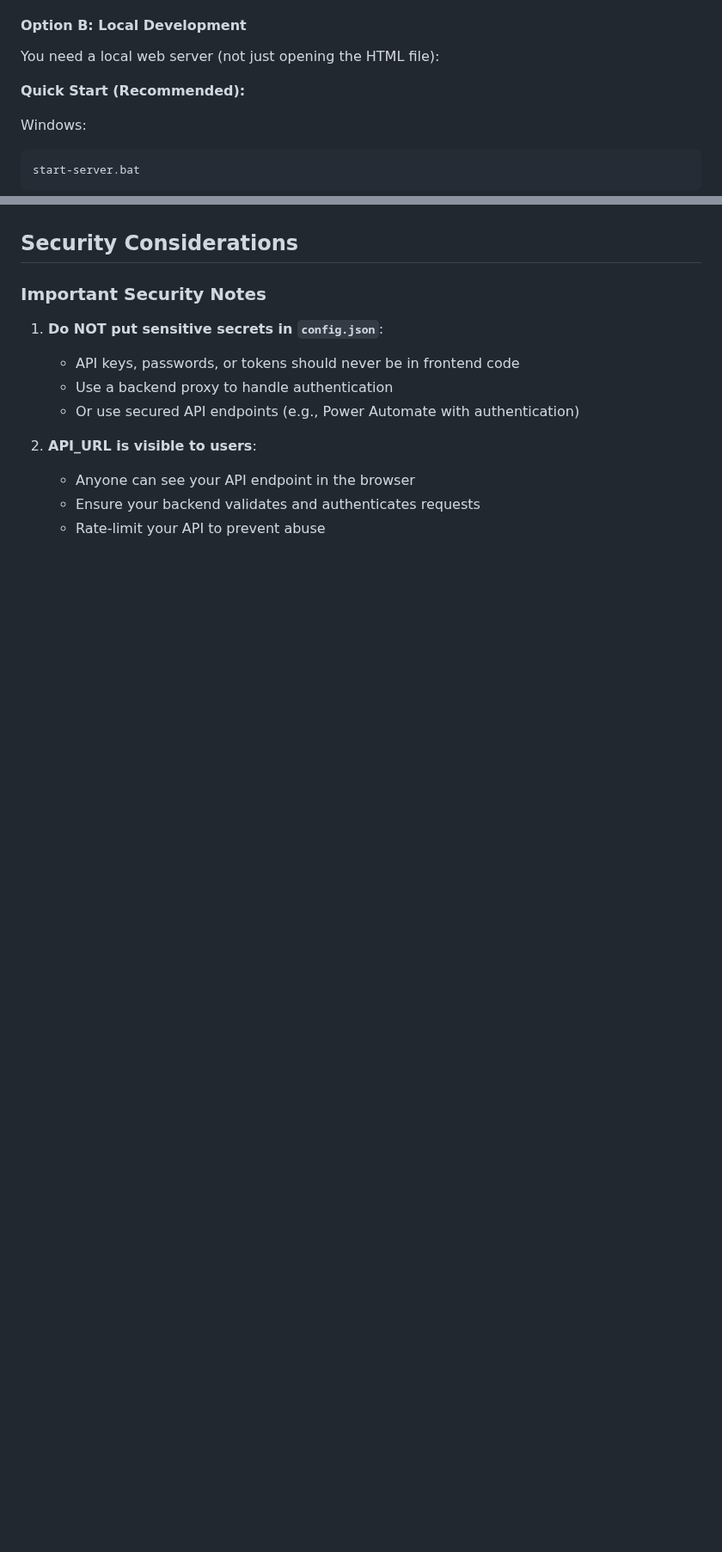
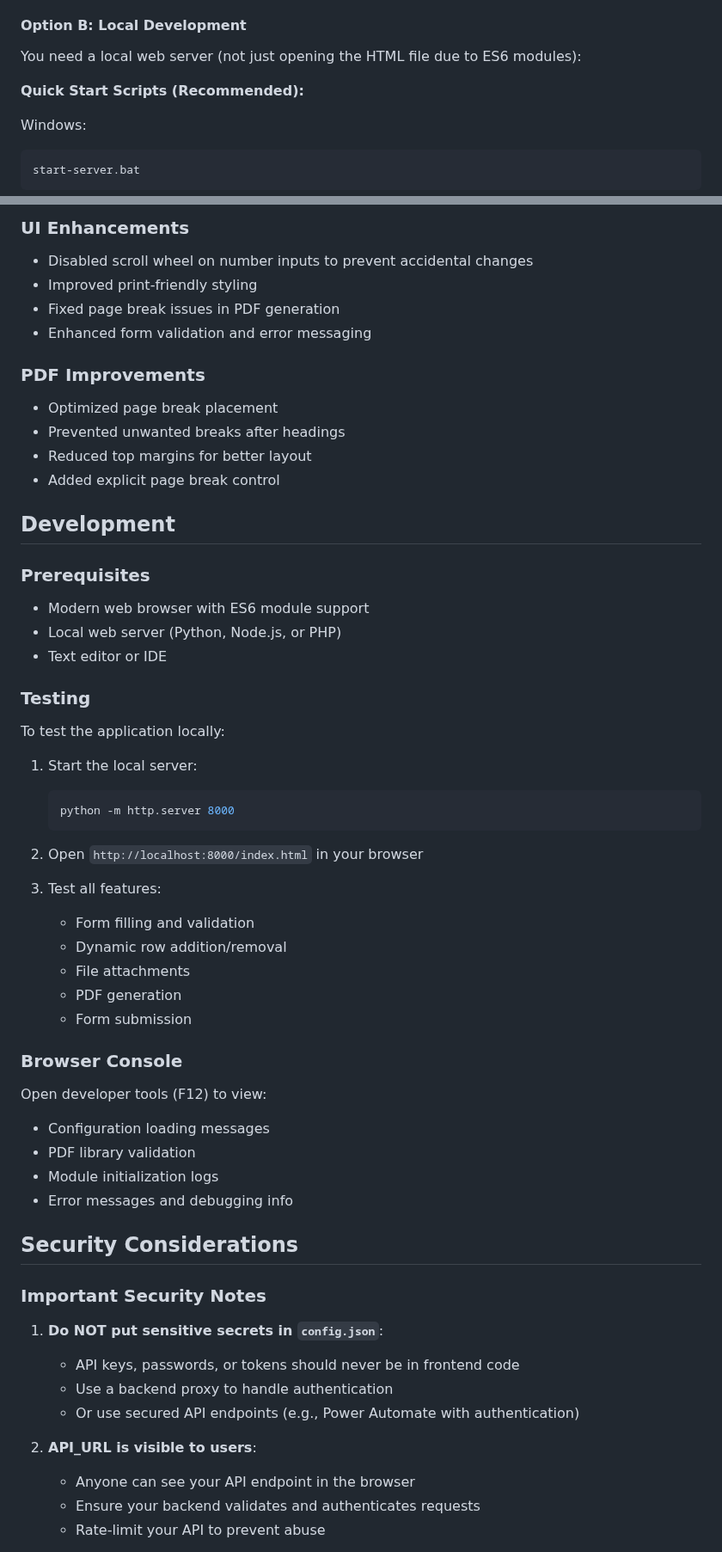
Before and after one commit to BDO-Wellington/NZNO-Expense-Claim, a Markdown page: README.md, 2 parts joined by grey strips. Shown at 86% size. GitHub-like rendering; blank space fills up the shorter version.

````diff
--- a/README.md
+++ b/README.md
@@ -51,9 +85,9 @@ Edit `config.json` to set your API endpoint and options:
 
 #### Option B: Local Development
 
-You need a local web server (not just opening the HTML file):
+You need a local web server (not just opening the HTML file due to ES6 modules):
 
-**Quick Start (Recommended):**
+**Quick Start Scripts (Recommended):**
 
 Windows:
 ```cmd
@@ -173,3 +219,45 @@ NZNO-Expense-Claim/
+### UI Enhancements
+-  Disabled scroll wheel on number inputs to prevent accidental changes
+-  Improved print-friendly styling
+-  Fixed page break issues in PDF generation
+-  Enhanced form validation and error messaging
+
+### PDF Improvements
+-  Optimized page break placement
+-  Prevented unwanted breaks after headings
+-  Reduced top margins for better layout
+-  Added explicit page break control
+
+## Development
+
+### Prerequisites
+- Modern web browser with ES6 module support
+- Local web server (Python, Node.js, or PHP)
+- Text editor or IDE
+
+### Testing
+To test the application locally:
+
+1. Start the local server:
+   ```bash
+   python -m http.server 8000
+   ```
+
+2. Open `http://localhost:8000/index.html` in your browser
+
+3. Test all features:
+   - Form filling and validation
+   - Dynamic row addition/removal
+   - File attachments
+   - PDF generation
+   - Form submission
+
+### Browser Console
+Open developer tools (F12) to view:
+- Configuration loading messages
+- PDF library validation
+- Module initialization logs
+- Error messages and debugging info
 
 ## Security Considerations
 
````
Also changed, not shown: other parts of README.md (+154 -51 lines).
